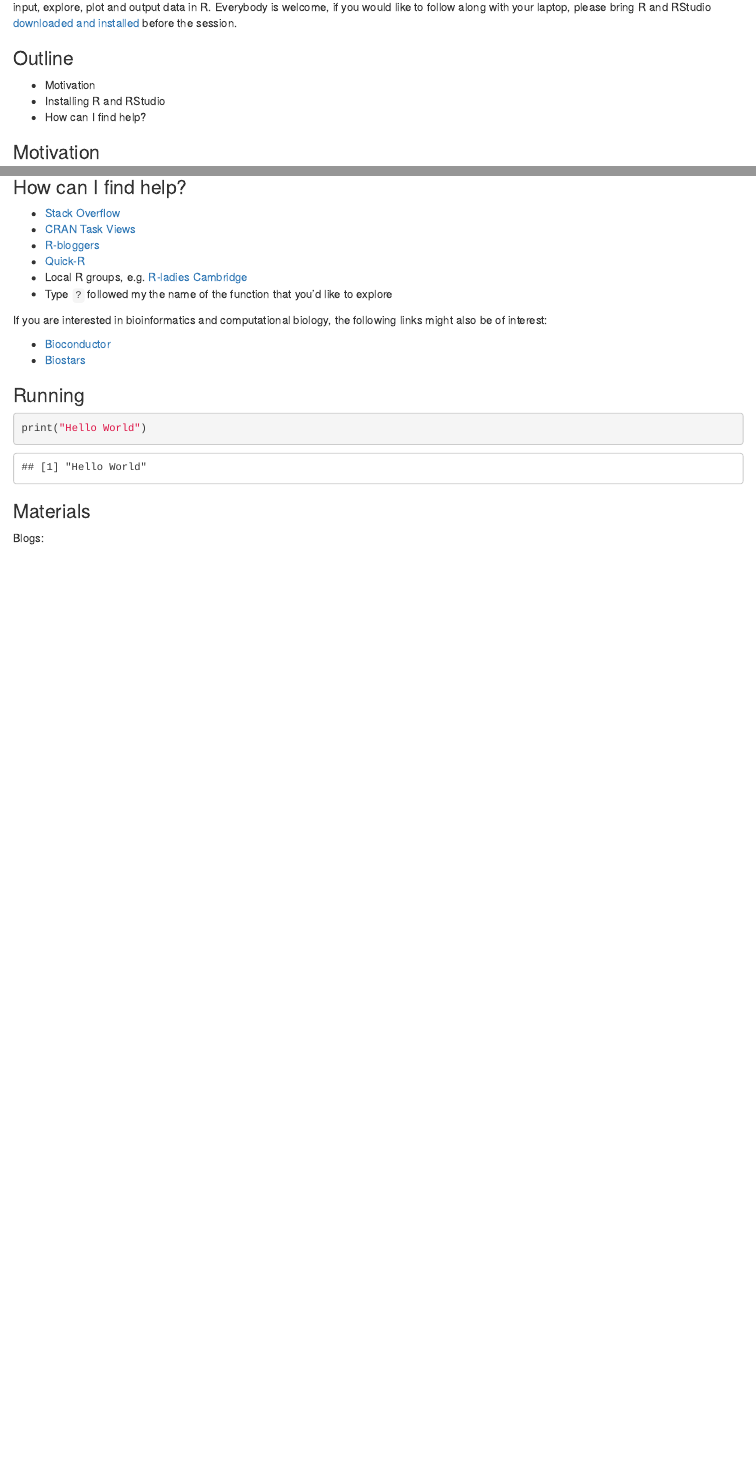
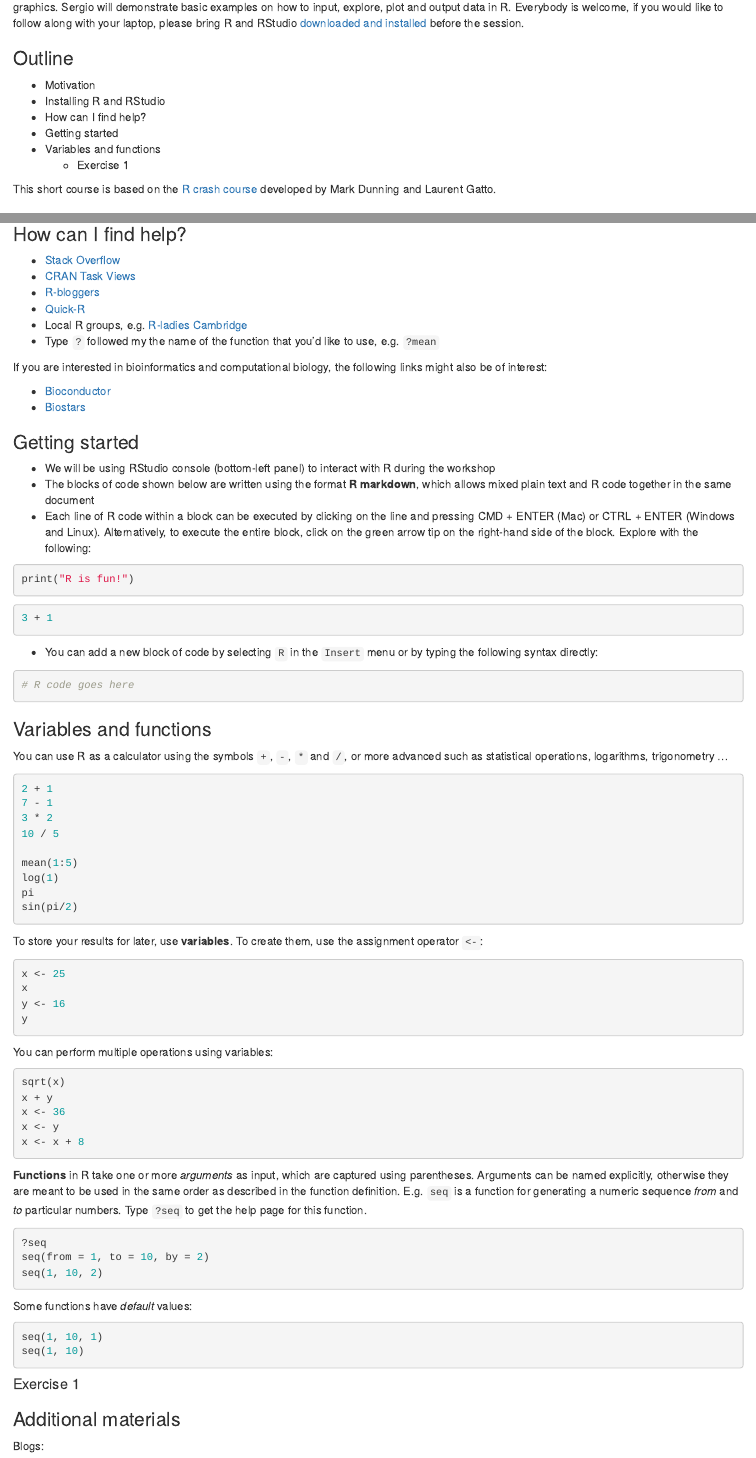
Before and after one commit to semacu/training, an R Markdown document (20180315_IntroductionToR_Wolfson_Cambridge/README.Rmd): the page in a window 1100 px wide, from 260 px down before the commit and from 240 px down after it, and a second part further down, joined at a grey line. Rendered offline with R 4.5, knitr and Pandoc, with nearby package versions.

Commit message:
getting started and variables and functions

````diff
--- a/20180315_IntroductionToR_Wolfson_Cambridge/README.Rmd
+++ b/20180315_IntroductionToR_Wolfson_Cambridge/README.Rmd
@@ -21,6 +21,11 @@ This course provides a short beginners introduction to the R programming languag
 - Motivation
 - Installing R and RStudio
 - How can I find help?
+- Getting started
+- Variables and functions
+    - Exercise 1
+
+This short course is based on the [R crash course](https://github.com/bioinformatics-core-shared-training/r-crash-course) developed by Mark Dunning and Laurent Gatto.
 
 
 
@@ -50,7 +57,7 @@ E.g. The New Zealand [Tourism Dashboard](https://mbienz.shinyapps.io/tourism_das
 - [R-bloggers](https://www.r-bloggers.com/)
 - [Quick-R](https://www.statmethods.net/)
 - Local R groups, e.g. [R-ladies Cambridge](https://www.meetup.com/rladies-cambridge/)
-- Type `?` followed my the name of the function that you'd like to explore
+- Type `?` followed my the name of the function that you'd like to use, e.g. `?mean`
 
 If you are interested in bioinformatics and computational biology, the following links might also be of interest:
 
@@ -59,19 +66,86 @@ If you are interested in bioinformatics and computational biology, the following
 
 
 
+### Getting started
 
-### Running
+- We will be using RStudio console (bottom-left panel) to interact with R during the workshop
+- The blocks of code shown below are written using the format **R markdown**, which allows mixed plain text and R code together in the same document
+- Each line of R code within a block can be executed by clicking on the line and pressing CMD + ENTER (Mac) or CTRL + ENTER (Windows and Linux). Alternatively, to execute the entire block, click on the green arrow tip on the right-hand side of the block. Explore with the following:
+
+```{r eval=FALSE}
+print("R is fun!")
+```
+
+```{r eval=FALSE}
+3 + 1
+```
+
+- You can add a new block of code by selecting `R` in the `Insert` menu or by typing the following syntax directly:
 
 ```{r}
-print("Hello World")
+# R code goes here
 ```
 
 
 
+### Variables and functions
+
+You can use R as a calculator using the symbols `+`, `-`, `*` and `/`, or more advanced such as statistical operations, logarithms, trigonometry ...
+
+```{r eval=FALSE}
+2 + 1
+7 - 1
+3 * 2
+10 / 5
+
+mean(1:5)
+log(1)
+pi
+sin(pi/2)
+```
+
+To store your results for later, use **variables**. To create them, use the assignment operator `<-`:
+
+```{r eval=FALSE}
+x <- 25
+x
+y <- 16
+y
+```
+
+You can perform multiple operations using variables:
+
+```{r eval=FALSE}
+sqrt(x)
+x + y
+x <- 36
+x <- y
+x <- x + 8
+```
+
+**Functions** in R take one or more *arguments* as input, which are captured using parentheses. Arguments can be named explicitly, otherwise they are meant to be used in the same order as described in the function definition. E.g. `seq` is a function for generating a numeric sequence *from* and *to* particular numbers. Type `?seq` to get the help page for this function.
+
+```{r eval=FALSE}
+?seq
+seq(from = 1, to = 10, by = 2)
+seq(1, 10, 2)
+```
+
+Some functions have *default* values:
+
+```{r eval=FALSE}
+seq(1, 10, 1)
+seq(1, 10)
+```
 
 
 
-### Materials
+#### Exercise 1
+
+
+
+
+### Additional materials
 
 Blogs:
 
````
Also changed, not shown: 20180315_IntroductionToR_Wolfson_Cambridge/README.Rmd (4 more changed lines).
